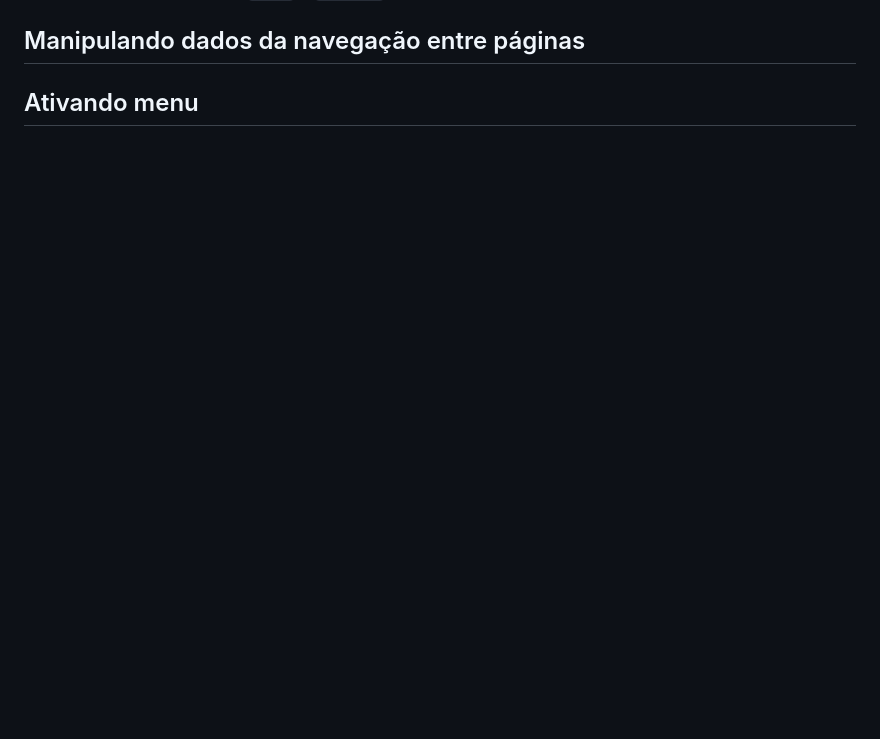
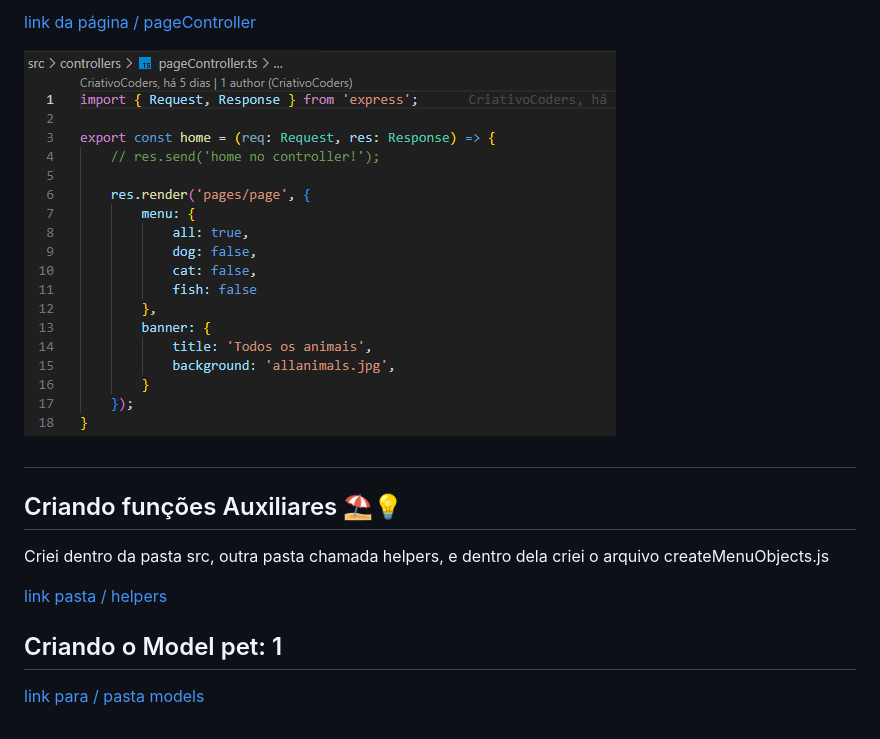
Before and after one commit to CriativoCoders/ProjetoCanil, a Markdown page: README.md, the part around the change printed below. Rendered like a GitHub page; pictures changed too: imgREADME/pageController.png (added); blank space fills up the shorter version.

```diff
--- a/README.md
+++ b/README.md
@@ -172,5 +235,15 @@ nodemon -e ts,json,mustache src/server.ts
+<a href="src/controllers/pageController.ts">link da página / pageController</a>
+
+<img src="imgREADME/pageController.png" alt="img do arquivo pageControllers.ts">
+
+#
+
+## Criando funções Auxiliares ⛱️💡
+
+<p>Criei dentro da pasta src, outra pasta chamada helpers, e dentro dela criei o arquivo createMenuObjects.js</p>
+<a href="src/helpers/createMenuObjects.ts">link pasta / helpers</a>
 
 
-## Manipulando dados da navegação entre páginas
+## Criando o Model pet: 1
 
-## Ativando menu
+<a href="src/models/pets.ts">link para / pasta models</a>
```
Also changed, not shown: other parts of README.md (+64 -1 lines), 5 other files.
